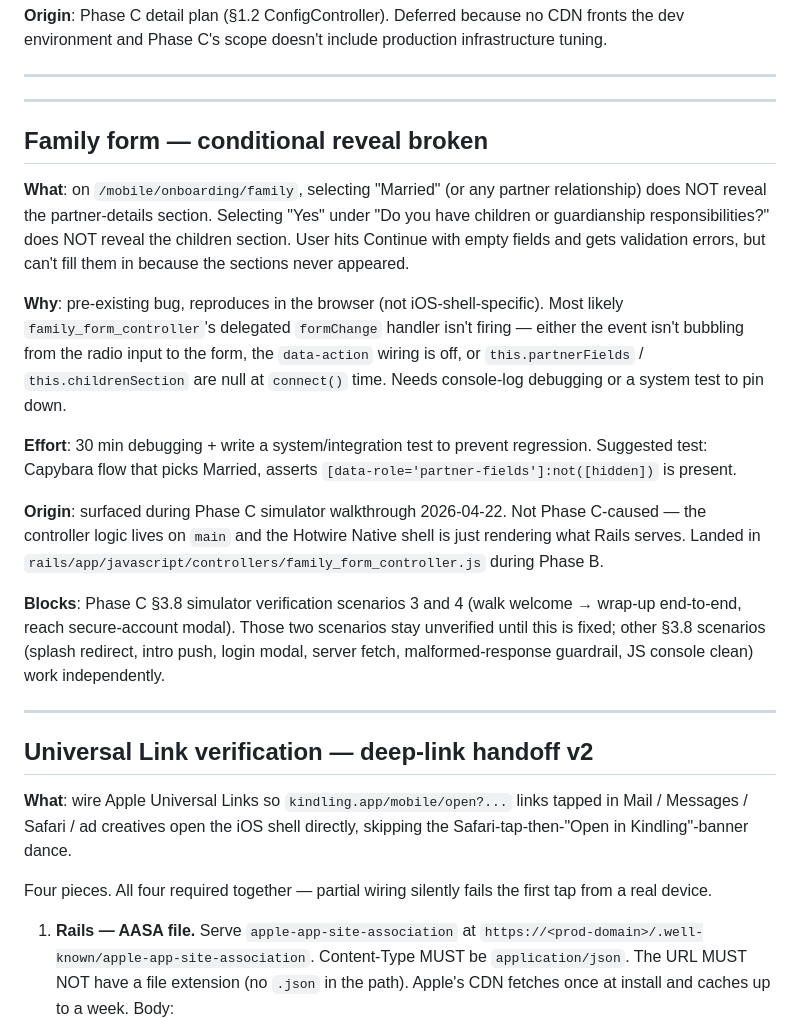
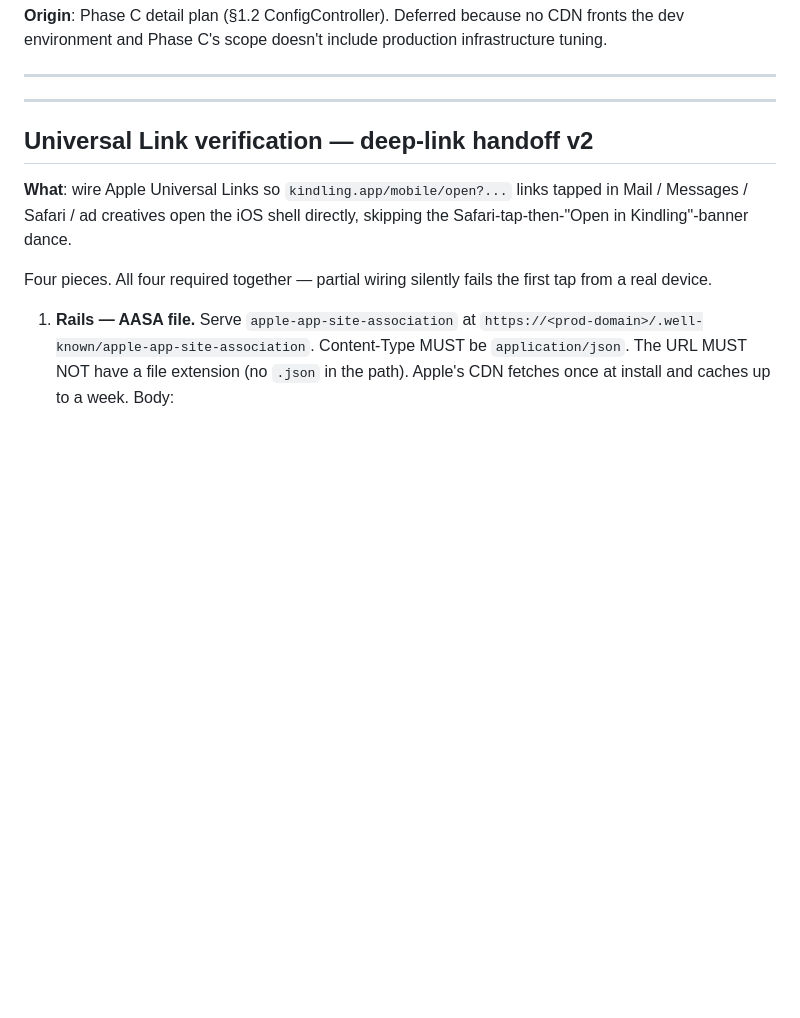
Before and after one commit to lukeaikman/kindling-mono, a Markdown page: rails/planning/PRE_LAUNCH_TODO.md, the part around the change. GitHub-like rendering; blank space fills up the shorter version.

Commit message:
Mark Wave 1 as shipped; remove family-form bug from PRE_LAUNCH_TODO
Wave 1 of the Epic 2 v4 plan shipped in commits b5fc414 (NI in location
step) and 00f723f (family-form conditional-reveal bug fix + Capybara
setup + tests).

PRE_LAUNCH_TODO entry "Family form — conditional reveal broken" removed
since the underlying bug is fixed and regression-tested.

Epic 2 roadmap row 2.10 status: Shipped.

Co-Authored-By: Claude Opus 4.7 (1M context) <noreply@anthropic.com>

```diff
--- a/rails/planning/PRE_LAUNCH_TODO.md
+++ b/rails/planning/PRE_LAUNCH_TODO.md
@@ -30,19 +30,6 @@ end
 
 ---
 
-## Family form — conditional reveal broken
-
-**What**: on `/mobile/onboarding/family`, selecting "Married" (or any partner relationship) does NOT reveal the partner-details section. Selecting "Yes" under "Do you have children or guardianship responsibilities?" does NOT reveal the children section. User hits Continue with empty fields and gets validation errors, but can't fill them in because the sections never appeared.
-
-**Why**: pre-existing bug, reproduces in the browser (not iOS-shell-specific). Most likely `family_form_controller`'s delegated `formChange` handler isn't firing — either the event isn't bubbling from the radio input to the form, the `data-action` wiring is off, or `this.partnerFields` / `this.childrenSection` are null at `connect()` time. Needs console-log debugging or a system test to pin down.
-
-**Effort**: 30 min debugging + write a system/integration test to prevent regression. Suggested test: Capybara flow that picks Married, asserts `[data-role='partner-fields']:not([hidden])` is present.
-
-**Origin**: surfaced during Phase C simulator walkthrough 2026-04-22. Not Phase C-caused — the controller logic lives on `main` and the Hotwire Native shell is just rendering what Rails serves. Landed in `rails/app/javascript/controllers/family_form_controller.js` during Phase B.
-
-**Blocks**: Phase C §3.8 simulator verification scenarios 3 and 4 (walk welcome → wrap-up end-to-end, reach secure-account modal). Those two scenarios stay unverified until this is fixed; other §3.8 scenarios (splash redirect, intro push, login modal, server fetch, malformed-response guardrail, JS console clean) work independently.
-
----
 
 ## Universal Link verification — deep-link handoff v2
 
```
Also changed, not shown: 1 other file.
